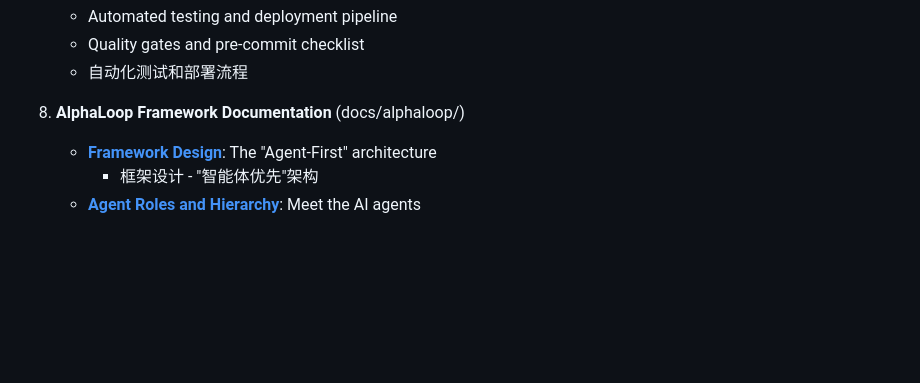
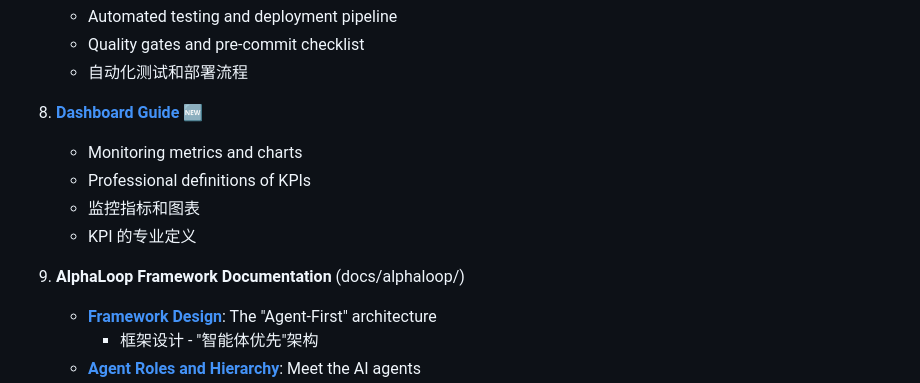
Before and after one commit to bryanzk/MarketMakerDemo, a Markdown page: README.md, the part around the change. Drawn GitHub-style; blank space fills up the shorter version.

Commit message:
docs: Add Dashboard & Monitoring Guide

```diff
--- a/README.md
+++ b/README.md
@@ -74,7 +74,13 @@ This project has comprehensive documentation. **If you are new to the system**,
    - Quality gates and pre-commit checklist
    - 自动化测试和部署流程
 
-8. **AlphaLoop Framework Documentation** (docs/alphaloop/)
+8. **[Dashboard Guide](docs/dashboard.md)** 🆕
+   - Monitoring metrics and charts
+   - Professional definitions of KPIs
+   - 监控指标和图表
+   - KPI 的专业定义
+
+9. **AlphaLoop Framework Documentation** (docs/alphaloop/)
    - **[Framework Design](docs/alphaloop/framework_design.md)**: The "Agent-First" architecture
      - 框架设计 - "智能体优先"架构
    - **[Agent Roles and Hierarchy](docs/alphaloop/agent_roles_and_hierarchy.md)**: Meet the AI agents
```
Also changed, not shown: docs/dashboard.md (added, +76 -0 lines).
